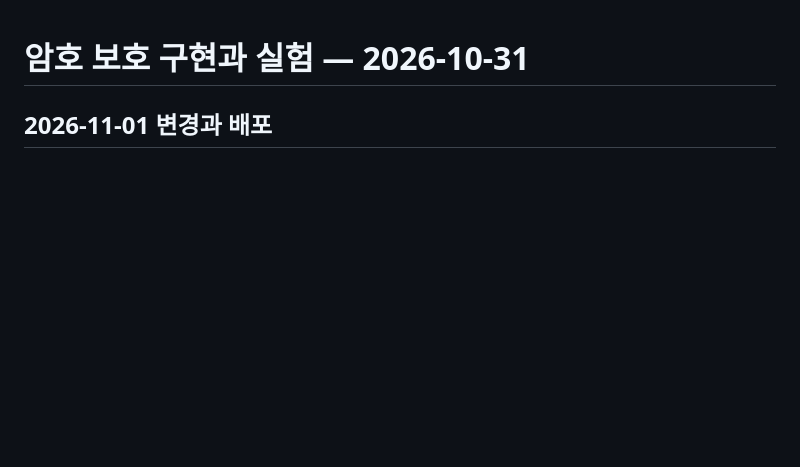
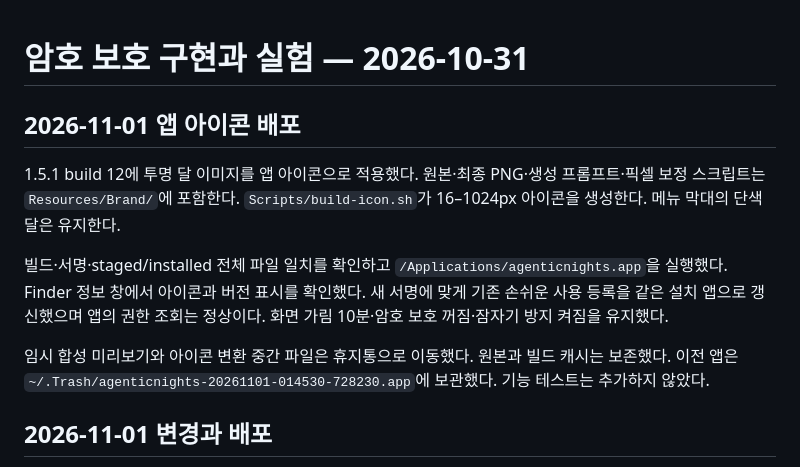
Before and after one commit to taekimax/agenticnights, a Markdown page: docs/privacy-protection-2026-10-31.md, the part around the change. Drawn GitHub-style; blank space fills up the shorter version.

```diff
--- a/docs/privacy-protection-2026-10-31.md
+++ b/docs/privacy-protection-2026-10-31.md
@@ -1,4 +1,12 @@
 # 암호 보호 구현과 실험 — 2026-10-31
+
+## 2026-11-01 앱 아이콘 배포
+
+1.5.1 build 12에 투명 달 이미지를 앱 아이콘으로 적용했다. 원본·최종 PNG·생성 프롬프트·픽셀 보정 스크립트는 `Resources/Brand/`에 포함한다. `Scripts/build-icon.sh`가 16–1024px 아이콘을 생성한다. 메뉴 막대의 단색 달은 유지한다.
+
+빌드·서명·staged/installed 전체 파일 일치를 확인하고 `/Applications/agenticnights.app`을 실행했다. Finder 정보 창에서 아이콘과 버전 표시를 확인했다. 새 서명에 맞게 기존 손쉬운 사용 등록을 같은 설치 앱으로 갱신했으며 앱의 권한 조회는 정상이다. 화면 가림 10분·암호 보호 꺼짐·잠자기 방지 켜짐을 유지했다.
+
+임시 합성 미리보기와 아이콘 변환 중간 파일은 휴지통으로 이동했다. 원본과 빌드 캐시는 보존했다. 이전 앱은 `~/.Trash/agenticnights-20261101-014530-728230.app`에 보관했다. 기능 테스트는 추가하지 않았다.
 
 ## 2026-11-01 변경과 배포
 
```
Also changed, not shown: DEVELOPMENT.md (+2 -0 lines), README.md (+4 -2 lines), Resources/Brand/README.md (added, +12 -0 lines), Resources/Brand/agenticnights-moon-transparent-v1.png (added), 6 other files.
